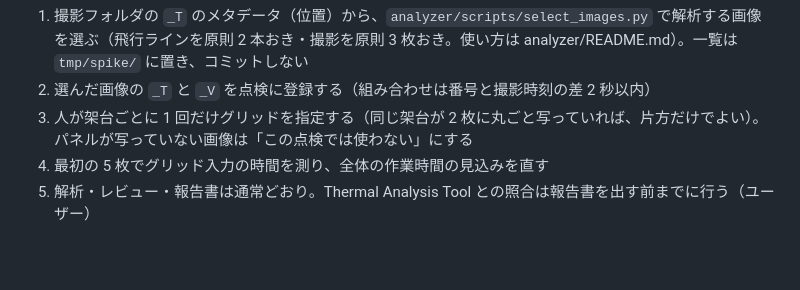
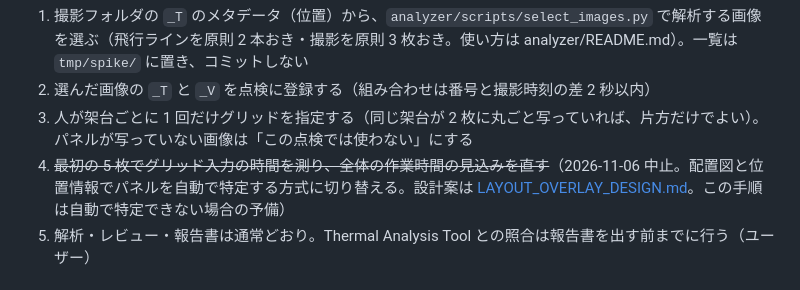
Before and after one commit to minaminakamura54b/solarsystem, a Markdown page: docs/PHASE_S_RUNBOOK.md, the part around the change. GitHub-like rendering; blank space fills up the shorter version.

```diff
--- a/docs/PHASE_S_RUNBOOK.md
+++ b/docs/PHASE_S_RUNBOOK.md
@@ -178,7 +178,7 @@ cd analyzer && uv run python scripts/fit_rgb_alignment.py ../tmp/spike/points_00
 1. 撮影フォルダの `_T` のメタデータ（位置）から、`analyzer/scripts/select_images.py` で解析する画像を選ぶ（飛行ラインを原則 2 本おき・撮影を原則 3 枚おき。使い方は analyzer/README.md）。一覧は `tmp/spike/` に置き、コミットしない
 2. 選んだ画像の `_T` と `_V` を点検に登録する（組み合わせは番号と撮影時刻の差 2 秒以内）
 3. 人が架台ごとに 1 回だけグリッドを指定する（同じ架台が 2 枚に丸ごと写っていれば、片方だけでよい）。パネルが写っていない画像は「この点検では使わない」にする
-4. 最初の 5 枚でグリッド入力の時間を測り、全体の作業時間の見込みを直す
+4. ~~最初の 5 枚でグリッド入力の時間を測り、全体の作業時間の見込みを直す~~（2026-11-06 中止。配置図と位置情報でパネルを自動で特定する方式に切り替える。設計案は [LAYOUT_OVERLAY_DESIGN.md](LAYOUT_OVERLAY_DESIGN.md)。この手順は自動で特定できない場合の予備）
 5. 解析・レビュー・報告書は通常どおり。Thermal Analysis Tool との照合は報告書を出す前までに行う（ユーザー）
 
 ## Phase S の後に行うこと（実画像への対応。2026-10-22 ユーザー指示の順番）
```
Also changed, not shown: docs/CHANGELOG.md (+6 -0 lines), docs/LAYOUT_OVERLAY_DESIGN.md (added, +301 -0 lines).
